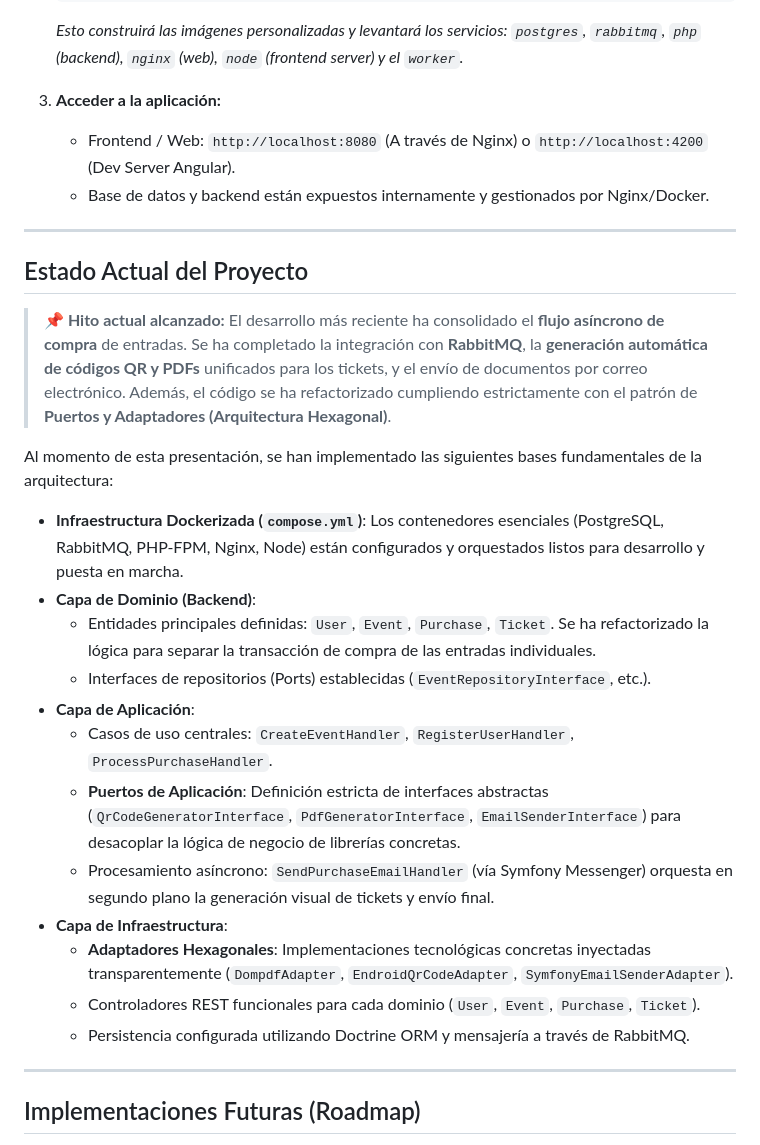
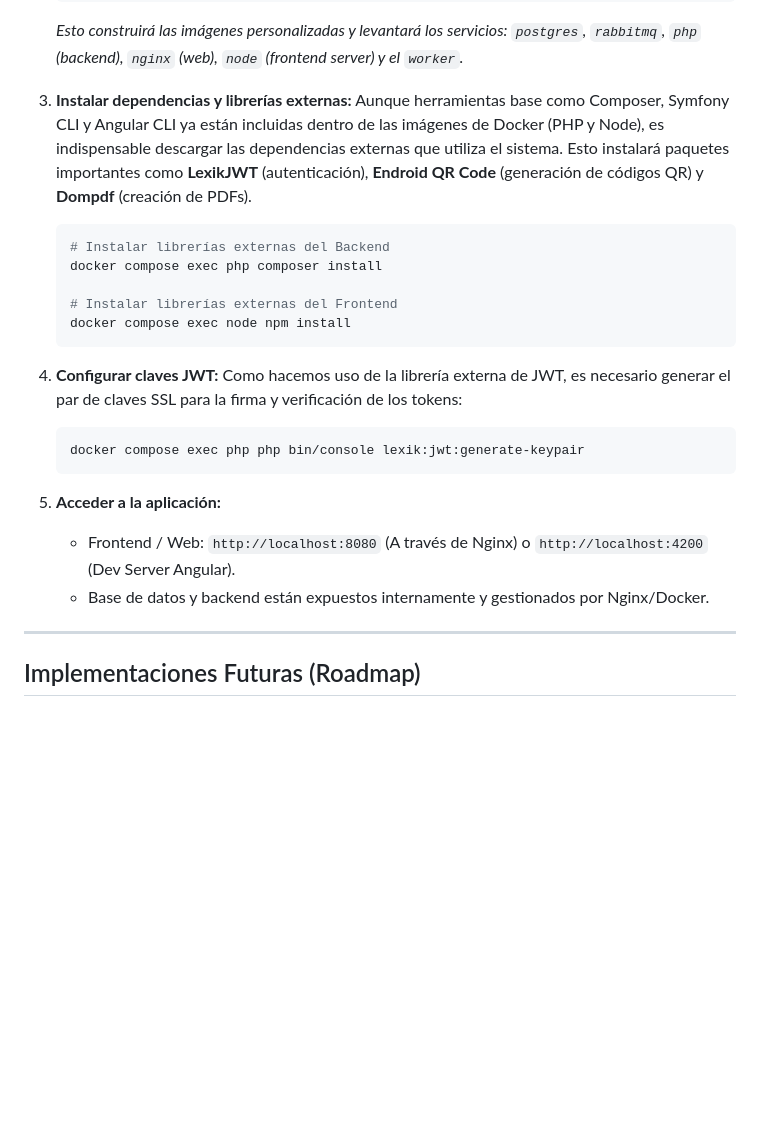
Before and after one commit to JoseRomanDev/EntryPass, a Markdown page: README.md, the part around one of its changes. Drawn GitHub-style; blank space fills up the shorter version.

````diff
--- a/README.md
+++ b/README.md
@@ -65,30 +75,27 @@ El proyecto está completamente dockerizado para facilitar su despliegue y desar
    ```
    *Esto construirá las imágenes personalizadas y levantará los servicios: `postgres`, `rabbitmq`, `php` (backend), `nginx` (web), `node` (frontend server) y el `worker`.*
 
-3. **Acceder a la aplicación:**
+3. **Instalar dependencias y librerías externas:**
+   Aunque herramientas base como Composer, Symfony CLI y Angular CLI ya están incluidas dentro de las imágenes de Docker (PHP y Node), es indispensable descargar las dependencias externas que utiliza el sistema. Esto instalará paquetes importantes como **LexikJWT** (autenticación), **Endroid QR Code** (generación de códigos QR) y **Dompdf** (creación de PDFs).
+   ```bash
+   # Instalar librerías externas del Backend
+   docker compose exec php composer install
+
+   # Instalar librerías externas del Frontend
+   docker compose exec node npm install
+   ```
+
+4. **Configurar claves JWT:**
+   Como hacemos uso de la librería externa de JWT, es necesario generar el par de claves SSL para la firma y verificación de los tokens:
+   ```bash
+   docker compose exec php php bin/console lexik:jwt:generate-keypair
+   ```
+
+5. **Acceder a la aplicación:**
    * Frontend / Web: `http://localhost:8080` (A través de Nginx) o `http://localhost:4200` (Dev Server Angular).
    * Base de datos y backend están expuestos internamente y gestionados por Nginx/Docker.
 
----
 
-##  Estado Actual del Proyecto
-
-> **📌 Hito actual alcanzado:** El desarrollo más reciente ha consolidado el **flujo asíncrono de compra** de entradas. Se ha completado la integración con **RabbitMQ**, la **generación automática de códigos QR y PDFs** unificados para los tickets, y el envío de documentos por correo electrónico. Además, el código se ha refactorizado cumpliendo estrictamente con el patrón de **Puertos y Adaptadores (Arquitectura Hexagonal)**.
-
-Al momento de esta presentación, se han implementado las siguientes bases fundamentales de la arquitectura:
-
-* **Infraestructura Dockerizada (`compose.yml`)**: Los contenedores esenciales (PostgreSQL, RabbitMQ, PHP-FPM, Nginx, Node) están configurados y orquestados listos para desarrollo y puesta en marcha.
-* **Capa de Dominio (Backend)**:
-  * Entidades principales definidas: `User`, `Event`, `Purchase`, `Ticket`. Se ha refactorizado la lógica para separar la transacción de compra de las entradas individuales.
-  * Interfaces de repositorios (Ports) establecidas (`EventRepositoryInterface`, etc.).
-* **Capa de Aplicación**:
-  * Casos de uso centrales: `CreateEventHandler`, `RegisterUserHandler`, `ProcessPurchaseHandler`.
-  * **Puertos de Aplicación**: Definición estricta de interfaces abstractas (`QrCodeGeneratorInterface`, `PdfGeneratorInterface`, `EmailSenderInterface`) para desacoplar la lógica de negocio de librerías concretas.
-  * Procesamiento asíncrono: `SendPurchaseEmailHandler` (vía Symfony Messenger) orquesta en segundo plano la generación visual de tickets y envío final.
-* **Capa de Infraestructura**:
-  * **Adaptadores Hexagonales**: Implementaciones tecnológicas concretas inyectadas transparentemente (`DompdfAdapter`, `EndroidQrCodeAdapter`, `SymfonyEmailSenderAdapter`).
-  * Controladores REST funcionales para cada dominio (`User`, `Event`, `Purchase`, `Ticket`).
-  * Persistencia configurada utilizando Doctrine ORM y mensajería a través de RabbitMQ.
 
 ---
 
````
Also changed, not shown: other parts of README.md (+16 -6 lines).
